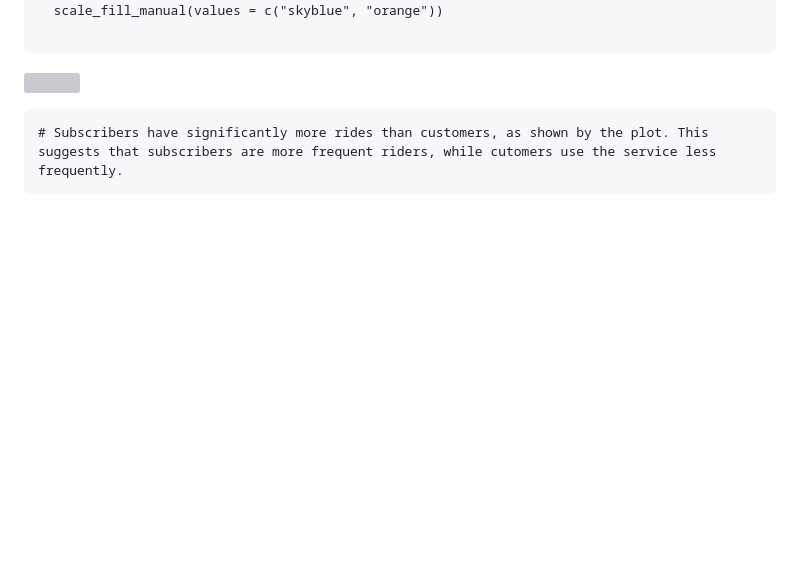
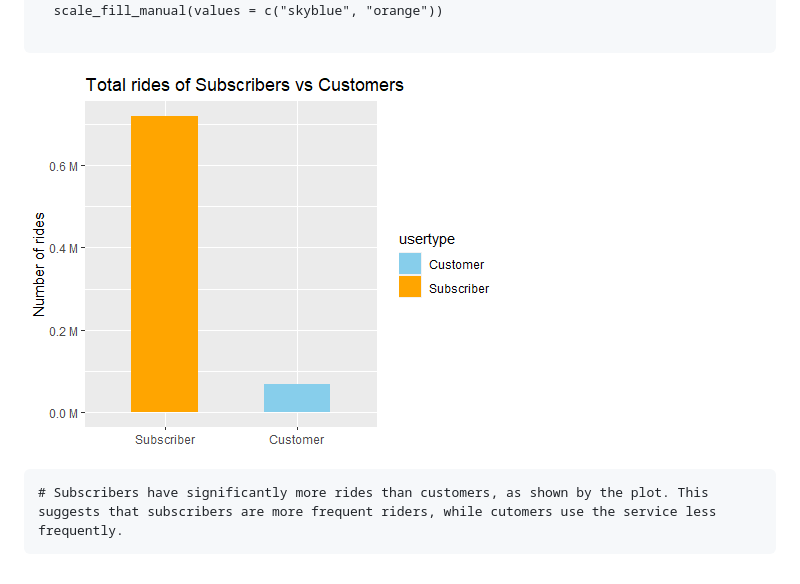
Before and after one commit to fatihcaksen/Case-Study-Cyclistic-Bike-Share, a Markdown page: data-analysis/rmarkdown.md, the part around the change. Rendered like a GitHub page; blank space fills up the shorter version; grey boxes are pictures that could not be loaded.

````diff
--- a/data-analysis/rmarkdown.md
+++ b/data-analysis/rmarkdown.md
@@ -665,7 +665,7 @@ ggplot(bike_share, aes(x = fct_infreq(usertype), fill = usertype)) +
 
 ```
 
-![](https://github.com/fatihcaksen/Case-Study-Cyclistic-Bike-Share/blob/main/%22images/Pic7.png)
+![](https://github.com/fatihcaksen/Case-Study-Cyclistic-Bike-Share/blob/main/%22images/pic7.png)
 
 
 ```{r}
````
